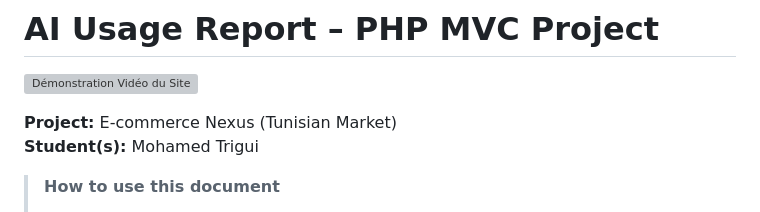
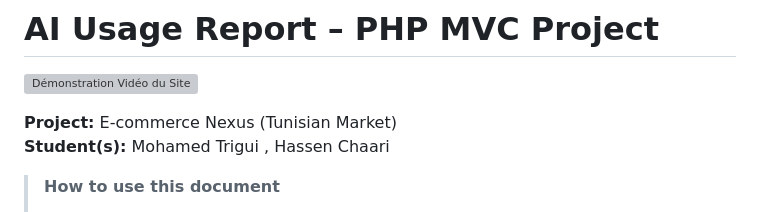
Before and after one commit to MotriTN/PHP-Project-Mohamed-Hassen, a Markdown page: ai_report.md, the part around the change. GitHub-like rendering; grey boxes are pictures that could not be loaded.

```diff
--- a/ai_report.md
+++ b/ai_report.md
@@ -3,7 +3,7 @@
 ![Démonstration Vidéo du Site](/C:/Users/Mohamed%20Trigui/.gemini/antigravity/brain/515864f4-f673-4799-a660-0fd6499479cb/cart_demo_1777492718000.webp)
 
 **Project:** E-commerce Nexus (Tunisian Market)
-**Student(s):** Mohamed Trigui
+**Student(s):** Mohamed Trigui  , Hassen Chaari
 
 > **How to use this document**
 > 1. Each time you ask the AI for help, **immediately copy/paste** the exchange into the table.
```
